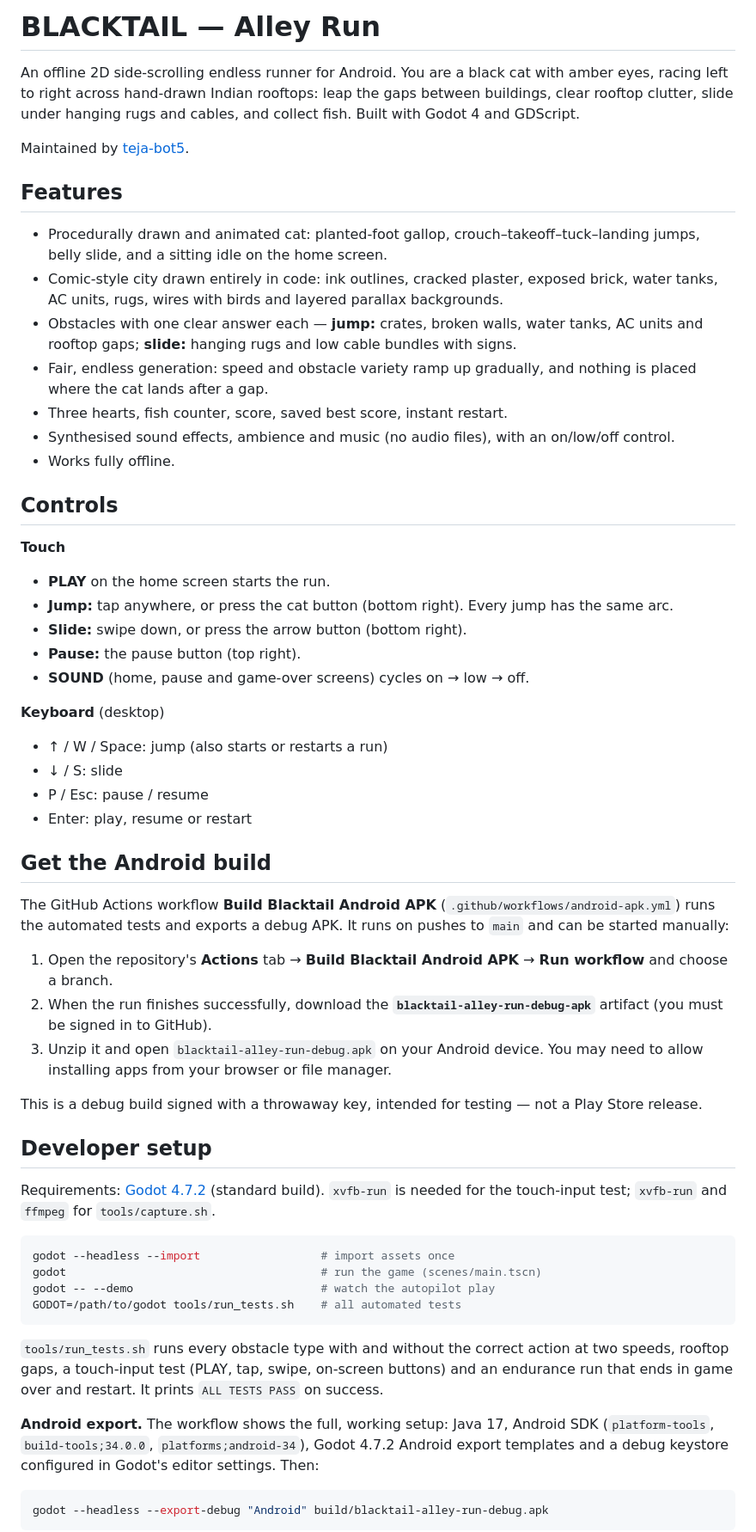
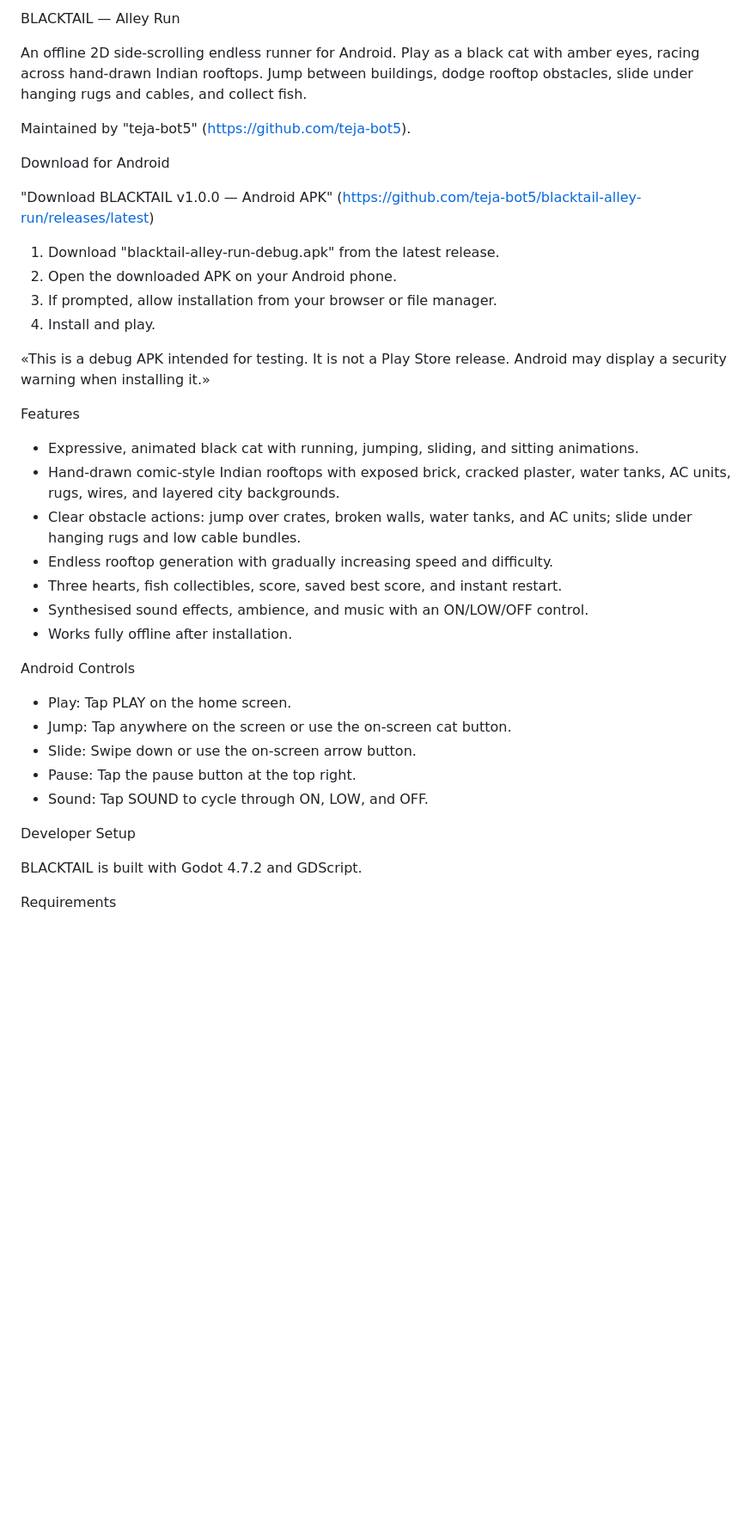
Before and after one commit to teja-bot5/blacktail-alley-run, a Markdown page: README.md, the part around one of its changes. Shown at 86% size. Drawn GitHub-style; blank space fills up the shorter version.

Commit message:
Revise README content for better readability
Updated README to improve clarity and formatting.

````diff
--- a/README.md
+++ b/README.md
@@ -1,73 +1,41 @@
-# BLACKTAIL — Alley Run
+BLACKTAIL — Alley Run
 
-An offline 2D side-scrolling endless runner for Android. You are a black cat with
-amber eyes, racing left to right across hand-drawn Indian rooftops: leap the gaps
-between buildings, clear rooftop clutter, slide under hanging rugs and cables, and
-collect fish. Built with Godot 4 and GDScript.
+An offline 2D side-scrolling endless runner for Android. Play as a black cat with amber eyes, racing across hand-drawn Indian rooftops. Jump between buildings, dodge rooftop obstacles, slide under hanging rugs and cables, and collect fish.
 
-Maintained by [teja-bot5](https://github.com/teja-bot5).
+Maintained by "teja-bot5" (https://github.com/teja-bot5).
 
-## Features
-- Procedurally drawn and animated cat: planted-foot gallop, crouch–takeoff–tuck–landing
-  jumps, belly slide, and a sitting idle on the home screen.
-- Comic-style city drawn entirely in code: ink outlines, cracked plaster, exposed brick,
-  water tanks, AC units, rugs, wires with birds and layered parallax backgrounds.
-- Obstacles with one clear answer each — **jump:** crates, broken walls, water tanks,
-  AC units and rooftop gaps; **slide:** hanging rugs and low cable bundles with signs.
-- Fair, endless generation: speed and obstacle variety ramp up gradually, and nothing
-  is placed where the cat lands after a gap.
-- Three hearts, fish counter, score, saved best score, instant restart.
-- Synthesised sound effects, ambience and music (no audio files), with an on/low/off control.
-- Works fully offline.
+Download for Android
 
-## Controls
-**Touch**
-- **PLAY** on the home screen starts the run.
-- **Jump:** tap anywhere, or press the cat button (bottom right). Every jump has the same arc.
-- **Slide:** swipe down, or press the arrow button (bottom right).
-- **Pause:** the pause button (top right).
-- **SOUND** (home, pause and game-over screens) cycles on → low → off.
+"Download BLACKTAIL v1.0.0 — Android APK" (https://github.com/teja-bot5/blacktail-alley-run/releases/latest)
 
-**Keyboard** (desktop)
-- ↑ / W / Space: jump (also starts or restarts a run)
-- ↓ / S: slide
-- P / Esc: pause / resume
-- Enter: play, resume or restart
+1. Download "blacktail-alley-run-debug.apk" from the latest release.
+2. Open the downloaded APK on your Android phone.
+3. If prompted, allow installation from your browser or file manager.
+4. Install and play.
 
-## Get the Android build
-The GitHub Actions workflow **Build Blacktail Android APK** (`.github/workflows/android-apk.yml`)
-runs the automated tests and exports a debug APK. It runs on pushes to `main` and can be
-started manually:
+«This is a debug APK intended for testing. It is not a Play Store release. Android may display a security warning when installing it.»
 
-1. Open the repository's **Actions** tab → **Build Blacktail Android APK** → **Run workflow**
-   and choose a branch.
-2. When the run finishes successfully, download the **`blacktail-alley-run-debug-apk`**
-   artifact (you must be signed in to GitHub).
-3. Unzip it and open `blacktail-alley-run-debug.apk` on your Android device. You may need
-   to allow installing apps from your browser or file manager.
+Features
 
-This is a debug build signed with a throwaway key, intended for testing — not a Play Store release.
+- Expressive, animated black cat with running, jumping, sliding, and sitting animations.
+- Hand-drawn comic-style Indian rooftops with exposed brick, cracked plaster, water tanks, AC units, rugs, wires, and layered city backgrounds.
+- Clear obstacle actions: jump over crates, broken walls, water tanks, and AC units; slide under hanging rugs and low cable bundles.
+- Endless rooftop generation with gradually increasing speed and difficulty.
+- Three hearts, fish collectibles, score, saved best score, and instant restart.
+- Synthesised sound effects, ambience, and music with an ON/LOW/OFF control.
+- Works fully offline after installation.
 
-## Developer setup
-Requirements: [Godot 4.7.2](https://godotengine.org/download/) (standard build).
-`xvfb-run` is needed for the touch-input test; `xvfb-run` and `ffmpeg` for `tools/capture.sh`.
+Android Controls
 
-```bash
-godot --headless --import                  # import assets once
-godot                                      # run the game (scenes/main.tscn)
-godot -- --demo                            # watch the autopilot play
-GODOT=/path/to/godot tools/run_tests.sh    # all automated tests
-```
+- Play: Tap PLAY on the home screen.
+- Jump: Tap anywhere on the screen or use the on-screen cat button.
+- Slide: Swipe down or use the on-screen arrow button.
+- Pause: Tap the pause button at the top right.
+- Sound: Tap SOUND to cycle through ON, LOW, and OFF.
 
-`tools/run_tests.sh` runs every obstacle type with and without the correct action at
-two speeds, rooftop gaps, a touch-input test (PLAY, tap, swipe, on-screen buttons) and an
-endurance run that ends in game over and restart. It prints `ALL TESTS PASS` on success.
+Developer Setup
 
-**Android export.** The workflow shows the full, working setup: Java 17, Android SDK
-(`platform-tools`, `build-tools;34.0.0`, `platforms;android-34`), Godot 4.7.2 Android
-export templates and a debug keystore configured in Godot's editor settings. Then:
+BLACKTAIL is built with Godot 4.7.2 and GDScript.
 
-```bash
-godot --headless --export-debug "Android" build/blacktail-alley-run-debug.apk
-```
+Requirements
 
````
Also changed, not shown: other parts of README.md (+54 -41 lines).
